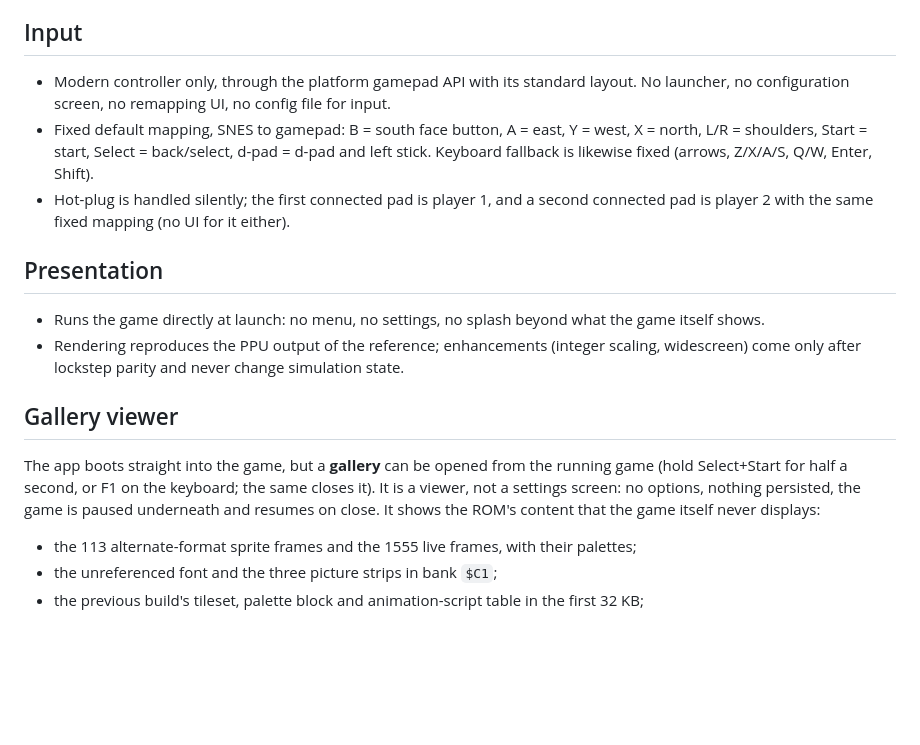
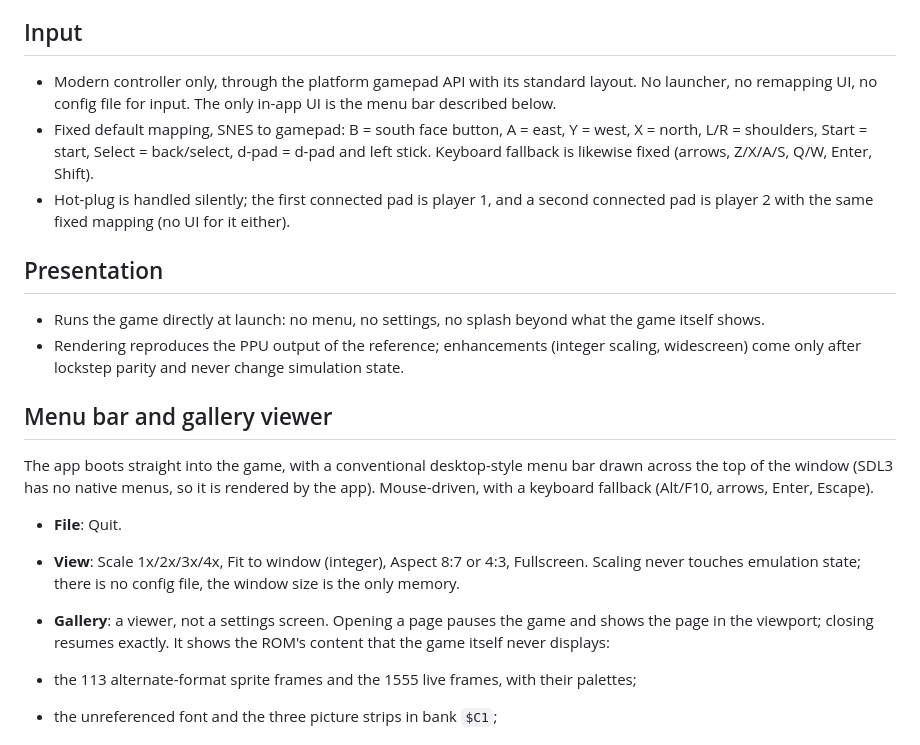
Before and after one commit to nathanialf/dream, a Markdown page: docs/RECOMP.md, the part around the change. Drawn GitHub-style; blank space fills up the shorter version.

Commit message:
Recomp design: desktop-style menu bar with View scaling options and Gallery

```diff
--- a/docs/RECOMP.md
+++ b/docs/RECOMP.md
@@ -17,7 +17,8 @@ takes shape.
 ## Input
 
 - Modern controller only, through the platform gamepad API with its standard layout.
-  No launcher, no configuration screen, no remapping UI, no config file for input.
+  No launcher, no remapping UI, no config file for input. The only in-app UI is the menu
+  bar described below.
 - Fixed default mapping, SNES to gamepad: B = south face button, A = east, Y = west,
   X = north, L/R = shoulders, Start = start, Select = back/select, d-pad = d-pad and
   left stick. Keyboard fallback is likewise fixed (arrows, Z/X/A/S, Q/W, Enter, Shift).
@@ -31,12 +32,19 @@ takes shape.
 - Rendering reproduces the PPU output of the reference; enhancements (integer scaling,
   widescreen) come only after lockstep parity and never change simulation state.
 
-## Gallery viewer
+## Menu bar and gallery viewer
 
-The app boots straight into the game, but a **gallery** can be opened from the running game
-(hold Select+Start for half a second, or F1 on the keyboard; the same closes it). It is a
-viewer, not a settings screen: no options, nothing persisted, the game is paused underneath
-and resumes on close. It shows the ROM's content that the game itself never displays:
+The app boots straight into the game, with a conventional desktop-style menu bar drawn
+across the top of the window (SDL3 has no native menus, so it is rendered by the app).
+Mouse-driven, with a keyboard fallback (Alt/F10, arrows, Enter, Escape).
+
+- **File**: Quit.
+- **View**: Scale 1x/2x/3x/4x, Fit to window (integer), Aspect 8:7 or 4:3, Fullscreen.
+  Scaling never touches emulation state; there is no config file, the window size is the
+  only memory.
+- **Gallery**: a viewer, not a settings screen. Opening a page pauses the game and shows
+  the page in the viewport; closing resumes exactly. It shows the ROM's content that the
+  game itself never displays:
 
 - the 113 alternate-format sprite frames and the 1555 live frames, with their palettes;
 - the unreferenced font and the three picture strips in bank `$C1`;
```
